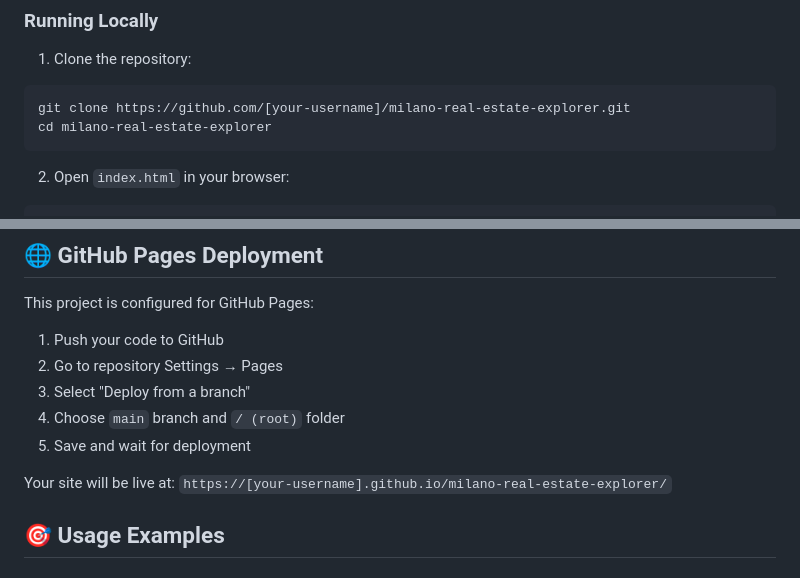
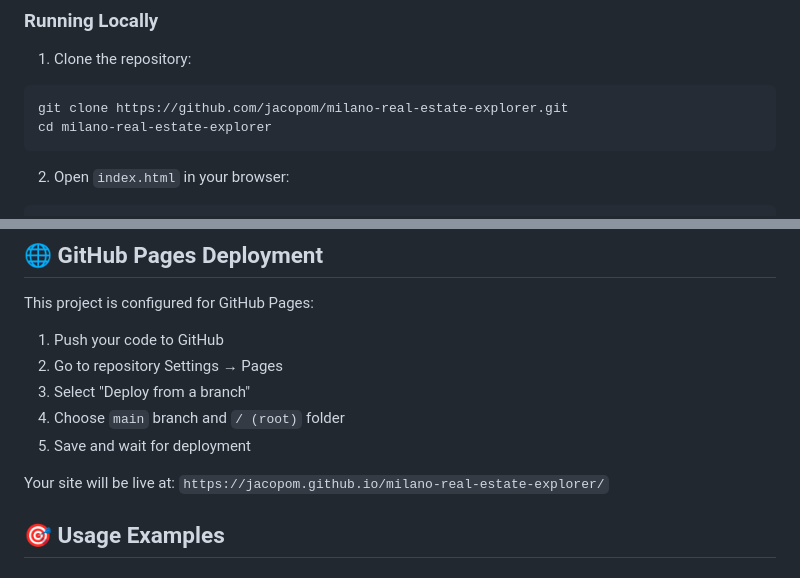
Before and after one commit to jacopom/milano-real-estate-explorer, a Markdown page: README.md, 2 parts joined by grey strips. Drawn GitHub-style.

Commit message:
Update README with actual repository URL
- Updated live demo link
- Updated clone command
- Updated GitHub Pages URL
- All references now point to jacopom/milano-real-estate-explorer

````diff
--- a/README.md
+++ b/README.md
@@ -85,7 +85,7 @@ Search for any Milan address and the map will:
 
 1. Clone the repository:
 ```bash
-git clone https://github.com/[your-username]/milano-real-estate-explorer.git
+git clone https://github.com/jacopom/milano-real-estate-explorer.git
 cd milano-real-estate-explorer
 ```
 
@@ -136,7 +136,7 @@ This project is configured for GitHub Pages:
 4. Choose `main` branch and `/ (root)` folder
 5. Save and wait for deployment
 
-Your site will be live at: `https://[your-username].github.io/milano-real-estate-explorer/`
+Your site will be live at: `https://jacopom.github.io/milano-real-estate-explorer/`
 
 ## 🎯 Usage Examples
 
````
Also changed, not shown: other parts of README.md (+1 -1 lines).
